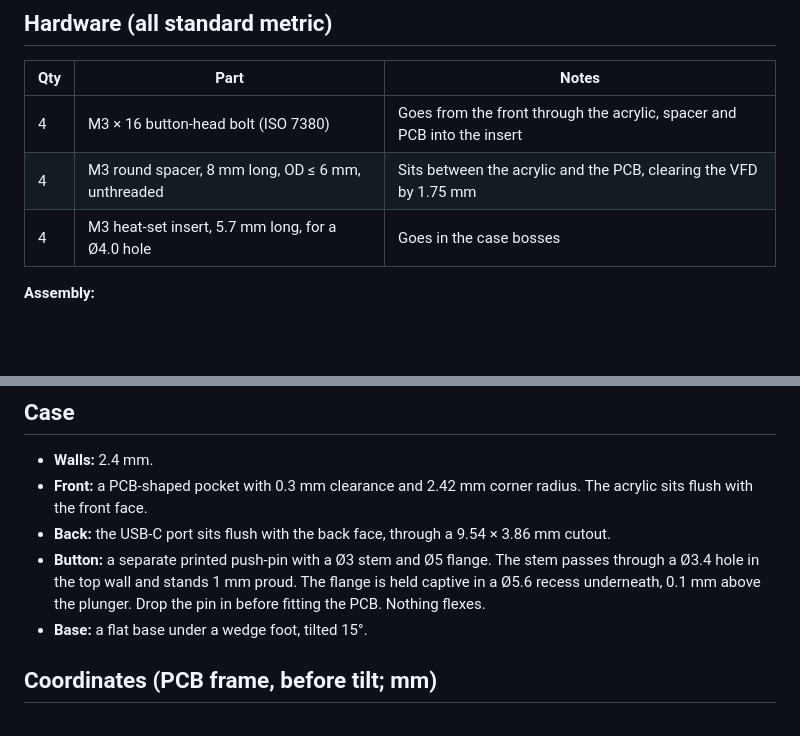
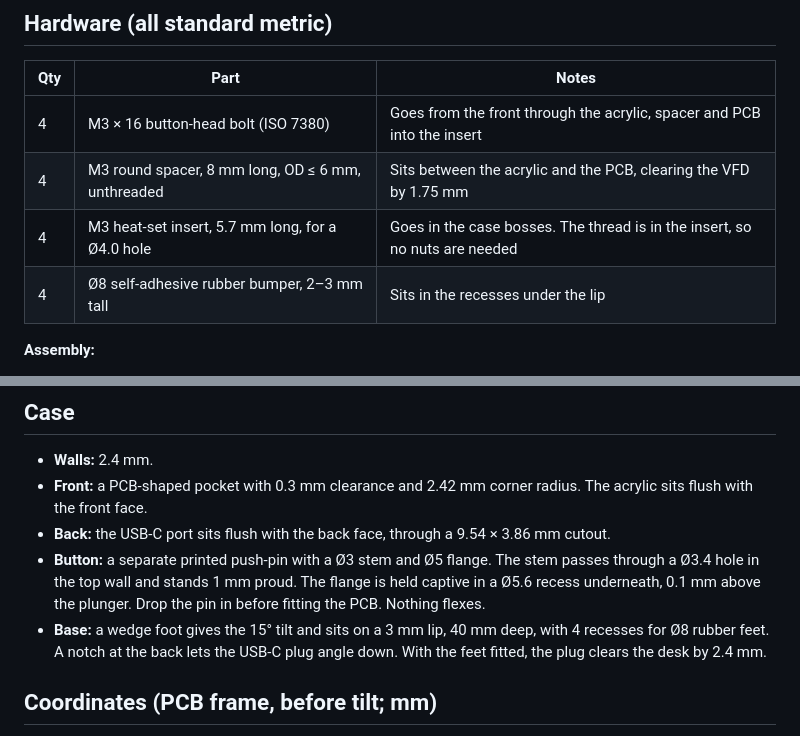
Before and after one commit to MattSG/vfd-case, a Markdown page: README.md, 2 parts joined by grey strips. Drawn GitHub-style; blank space fills up the shorter version.

Commit message:
Bottom lip with rubber feet and cable notch; model bolts, inserts, plug
Co-Authored-By: Claude Opus 5.5 <noreply@anthropic.com>

```diff
--- a/README.md
+++ b/README.md
@@ -13,7 +13,8 @@ Rebuild: run `pcb.json`, then `case.json`, into a new design. For example, with
 |---|---|---|
 | 4 | M3 × 16 button-head bolt (ISO 7380) | Goes from the front through the acrylic, spacer and PCB into the insert |
 | 4 | M3 round spacer, 8 mm long, OD ≤ 6 mm, unthreaded | Sits between the acrylic and the PCB, clearing the VFD by 1.75 mm |
-| 4 | M3 heat-set insert, 5.7 mm long, for a Ø4.0 hole | Goes in the case bosses |
+| 4 | M3 heat-set insert, 5.7 mm long, for a Ø4.0 hole | Goes in the case bosses. The thread is in the insert, so no nuts are needed |
+| 4 | Ø8 self-adhesive rubber bumper, 2–3 mm tall | Sits in the recesses under the lip |
 
 **Assembly:**
 1. Push the inserts into the bosses with a soldering iron.
@@ -25,7 +26,7 @@ Rebuild: run `pcb.json`, then `case.json`, into a new design. For example, with
 - **Front:** a PCB-shaped pocket with 0.3 mm clearance and 2.42 mm corner radius. The acrylic sits flush with the front face.
 - **Back:** the USB-C port sits flush with the back face, through a 9.54 × 3.86 mm cutout.
 - **Button:** a separate printed push-pin with a Ø3 stem and Ø5 flange. The stem passes through a Ø3.4 hole in the top wall and stands 1 mm proud. The flange is held captive in a Ø5.6 recess underneath, 0.1 mm above the plunger. Drop the pin in before fitting the PCB. Nothing flexes.
-- **Base:** a flat base under a wedge foot, tilted 15°.
+- **Base:** a wedge foot gives the 15° tilt and sits on a 3 mm lip, 40 mm deep, with 4 recesses for Ø8 rubber feet. A notch at the back lets the USB-C plug angle down. With the feet fitted, the plug clears the desk by 2.4 mm.
 
 ## Coordinates (PCB frame, before tilt; mm)
 - Z is up and the front (VFD side) faces −Y.
```
Also changed, not shown: render-iso.png (added), render-right.png (added), 2 other files.
